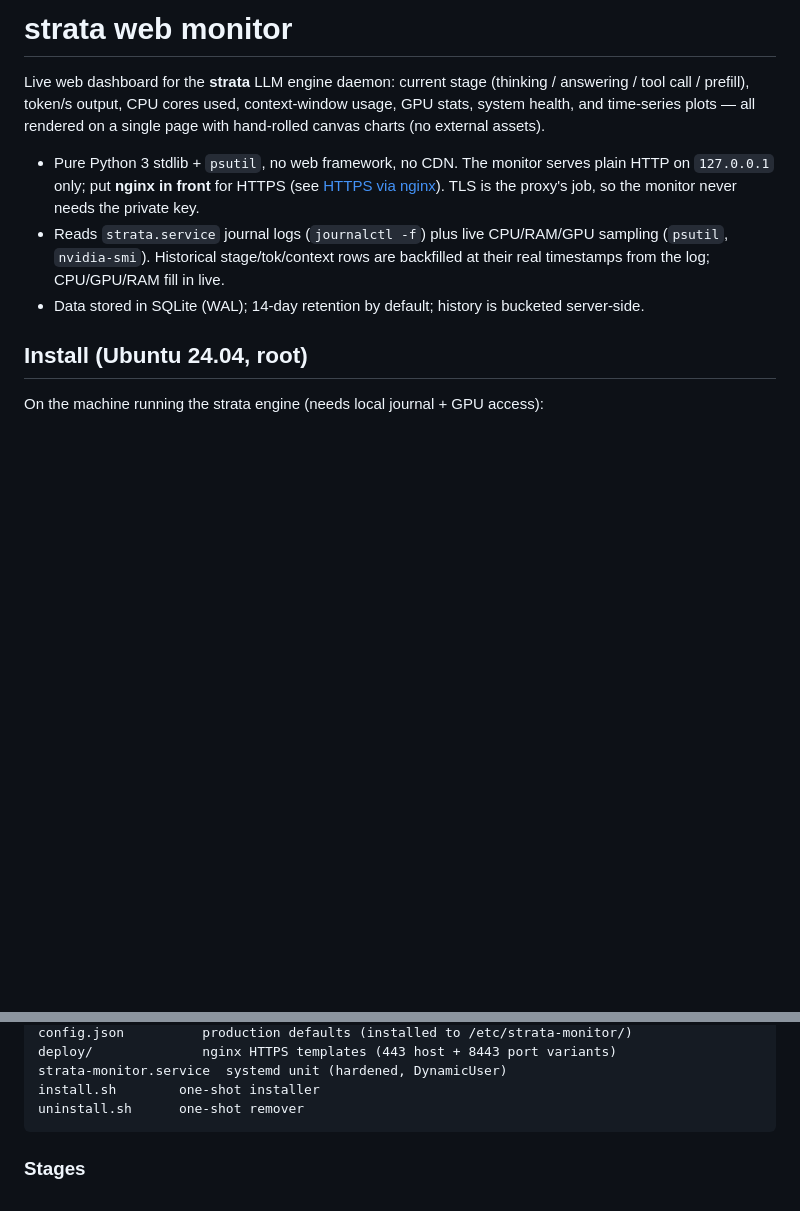
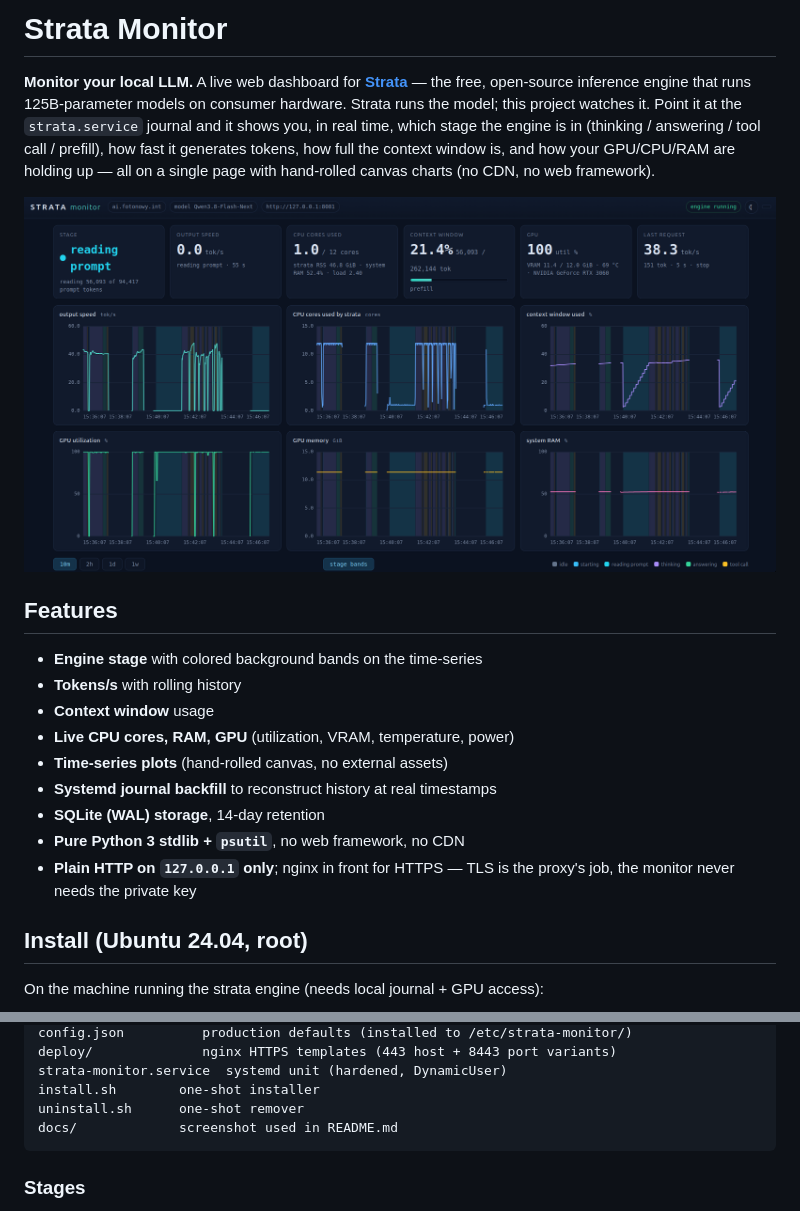
Before and after one commit to aynair/strata-monitor, a Markdown page: README.md, 2 parts joined by grey strips. Drawn GitHub-style; pictures changed too: docs/screenshot.png (added); blank space fills up the shorter version.

Commit message:
Clarify purpose: link to Niko1221/Strata, add dashboard screenshot

````diff
--- a/README.md
+++ b/README.md
@@ -1,19 +1,29 @@
-# strata web monitor
+# Strata Monitor
 
-Live web dashboard for the **strata** LLM engine daemon: current stage
-(thinking / answering / tool call / prefill), token/s output, CPU cores used,
-context-window usage, GPU stats, system health, and time-series plots —
-all rendered on a single page with hand-rolled canvas charts (no external assets).
+**Monitor your local LLM.** A live web dashboard for
+[**Strata**](https://github.com/Niko1221/Strata) — the free, open-source
+inference engine that runs 125B-parameter models on consumer hardware.
+Strata runs the model; this project watches it. Point it at the
+`strata.service` journal and it shows you, in real time, which stage
+the engine is in (thinking / answering / tool call / prefill), how
+fast it generates tokens, how full the context window is, and how your
+GPU/CPU/RAM are holding up — all on a single page with hand-rolled
+canvas charts (no CDN, no web framework).
 
-- Pure Python 3 stdlib + `psutil`, no web framework, no CDN. The monitor serves
-  plain HTTP on `127.0.0.1` only; put **nginx in front** for HTTPS (see
-  [HTTPS via nginx](#https-via-nginx)). TLS is the proxy's job, so the monitor
-  never needs the private key.
-- Reads `strata.service` journal logs (`journalctl -f`) plus live CPU/RAM/GPU
-  sampling (`psutil`, `nvidia-smi`). Historical stage/tok/context rows are
-  backfilled at their real timestamps from the log; CPU/GPU/RAM fill in live.
-- Data stored in SQLite (WAL); 14-day retention by default; history is
-  bucketed server-side.
+![strata-monitor dashboard](docs/screenshot.png)
+
+## Features
+
+- **Engine stage** with colored background bands on the time-series
+- **Tokens/s** with rolling history
+- **Context window** usage
+- **Live CPU cores, RAM, GPU** (utilization, VRAM, temperature, power)
+- **Time-series plots** (hand-rolled canvas, no external assets)
+- **Systemd journal backfill** to reconstruct history at real timestamps
+- **SQLite (WAL) storage**, 14-day retention
+- **Pure Python 3 stdlib + `psutil`**, no web framework, no CDN
+- **Plain HTTP on `127.0.0.1` only**; nginx in front for HTTPS — TLS is
+  the proxy's job, the monitor never needs the private key
 
 ## Install (Ubuntu 24.04, root)
 
@@ -141,6 +151,7 @@ deploy/              nginx HTTPS templates (443 host + 8443 port variants)
 strata-monitor.service  systemd unit (hardened, DynamicUser)
 install.sh        one-shot installer
 uninstall.sh      one-shot remover
+docs/             screenshot used in README.md
 ```
 
 ### Stages
````
